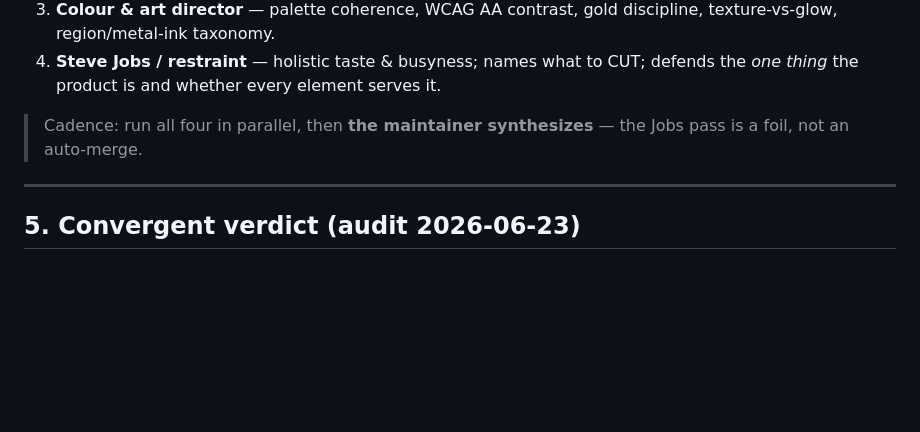
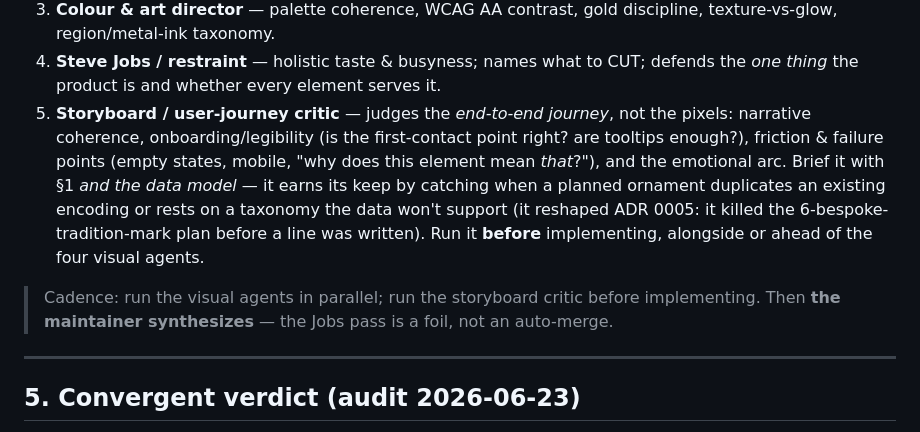
Before and after one commit to chinhau/anatomy-of-ideas, a Markdown page: docs/DESIGN-TASTE.md, the part around the change. Drawn GitHub-style; blank space fills up the shorter version.

```diff
--- a/docs/DESIGN-TASTE.md
+++ b/docs/DESIGN-TASTE.md
@@ -91,9 +91,19 @@ findings + concrete fixes + a 3-sentence verdict**, and **no edits**.
    discipline, texture-vs-glow, region/metal-ink taxonomy.
 4. **Steve Jobs / restraint** — holistic taste & busyness; names what to CUT;
    defends the *one thing* the product is and whether every element serves it.
+5. **Storyboard / user-journey critic** — judges the *end-to-end journey*, not the
+   pixels: narrative coherence, onboarding/legibility (is the first-contact point
+   right? are tooltips enough?), friction & failure points (empty states, mobile,
+   "why does this element mean *that*?"), and the emotional arc. Brief it with §1
+   *and the data model* — it earns its keep by catching when a planned ornament
+   duplicates an existing encoding or rests on a taxonomy the data won't support
+   (it reshaped ADR 0005: it killed the 6-bespoke-tradition-mark plan before a
+   line was written). Run it **before** implementing, alongside or ahead of the
+   four visual agents.
 
-> Cadence: run all four in parallel, then **the maintainer synthesizes** — the
-> Jobs pass is a foil, not an auto-merge.
+> Cadence: run the visual agents in parallel; run the storyboard critic before
+> implementing. Then **the maintainer synthesizes** — the Jobs pass is a foil,
+> not an auto-merge.
 
 ---
 
```
Also changed, not shown: docs/README.md (added, +60 -0 lines).
